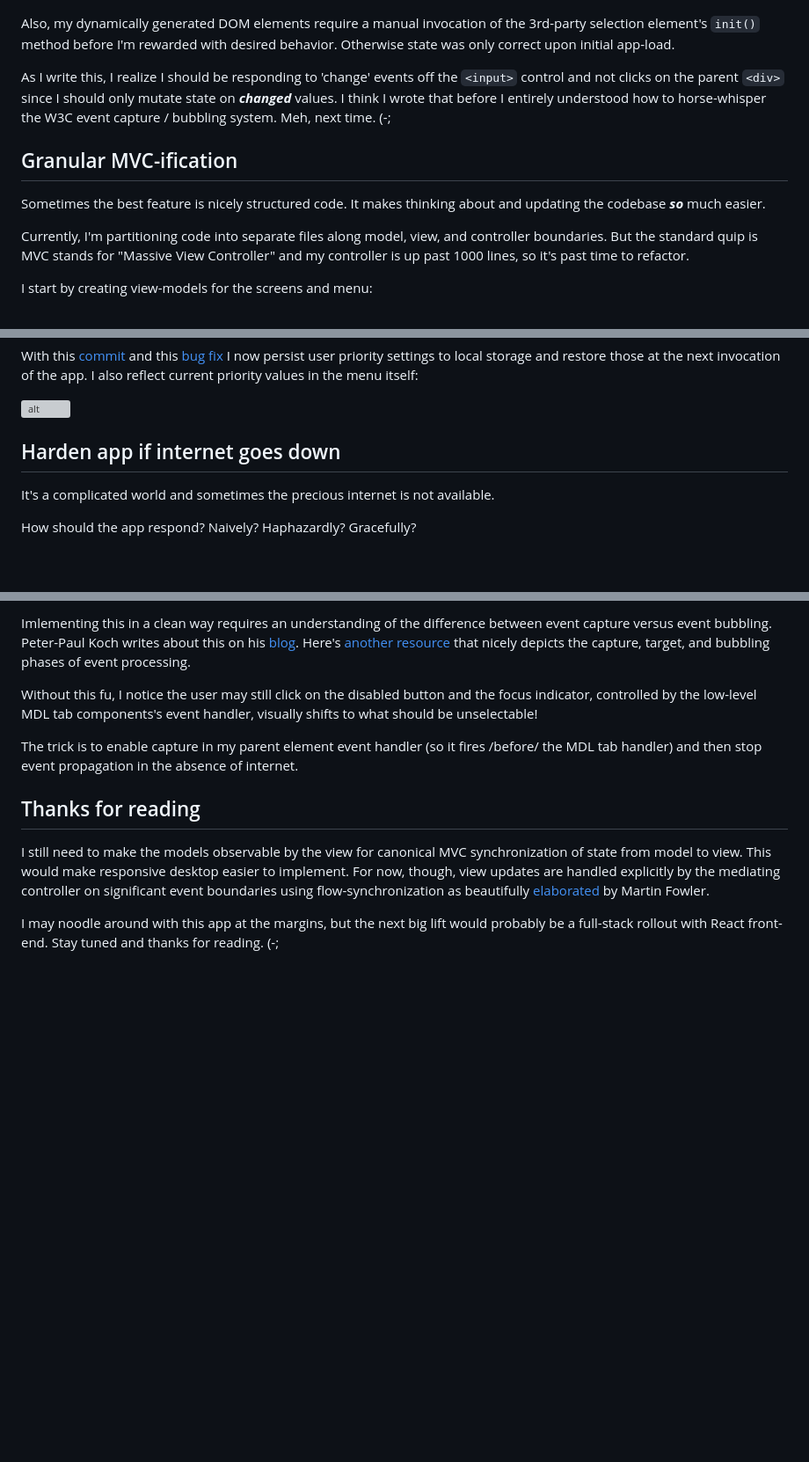
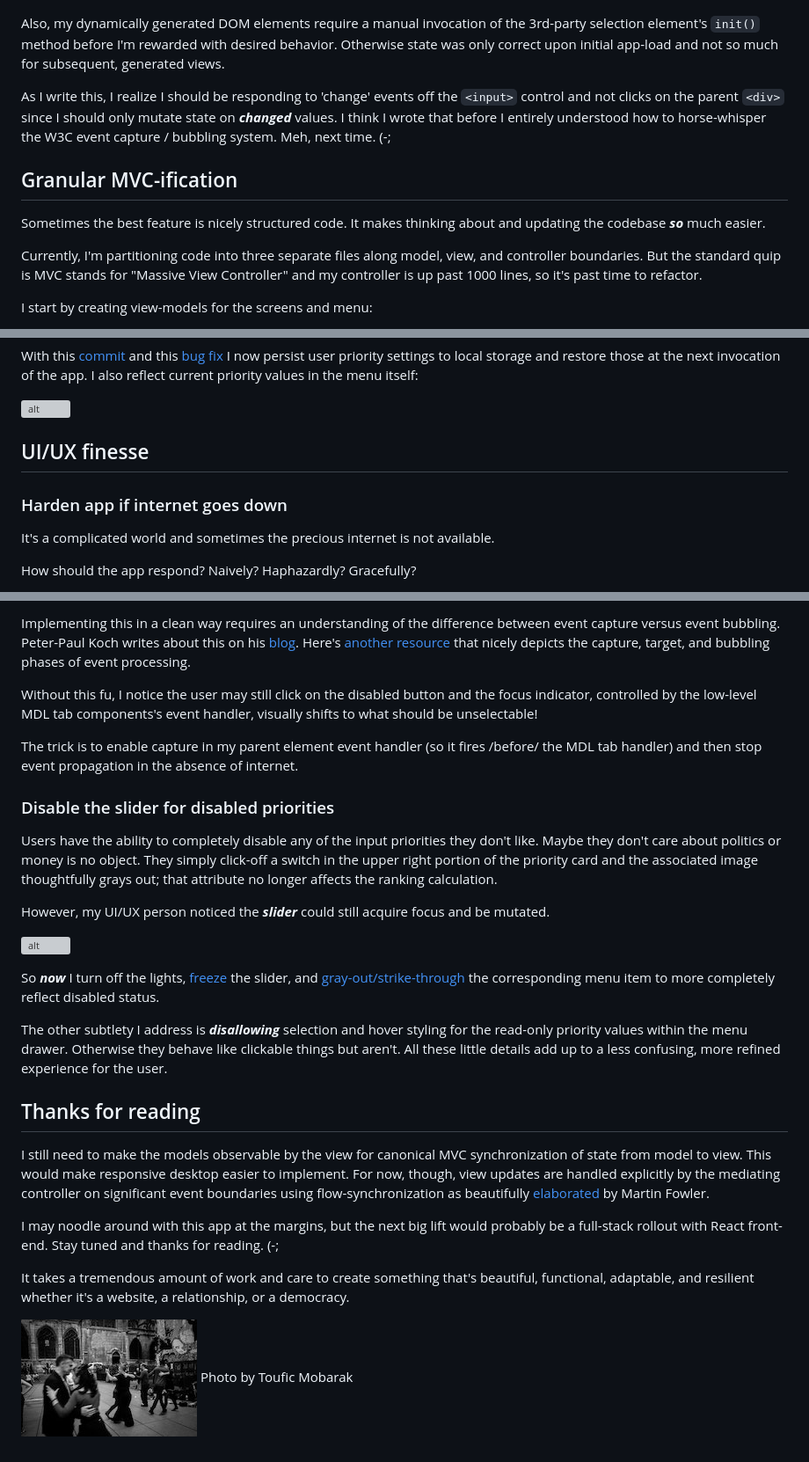
Before and after one commit to zenglenn42/scrollaway-header, a Markdown page: README.md, 3 parts joined by grey strips. Shown: that part at 88% size. Drawn GitHub-style; pictures changed too: docs/img/toufic-mobarak-Kx2IgM3Q5jA-unsplash.jpg (added); blank space fills up the shorter version; grey boxes are pictures that could not be loaded.

Commit message:
discuss disabled sliders and other stuff in blog

````diff
--- a/README.md
+++ b/README.md
@@ -915,7 +915,7 @@ So I step through the 3rd party code (and mess with their js map files since the
 
 ![alt](docs/img/better-dropdowns.png)
 
-Also, my dynamically generated DOM elements require a manual invocation of the 3rd-party selection element's ```init()``` method before I'm rewarded with desired behavior.  Otherwise state was only correct upon initial app-load.
+Also, my dynamically generated DOM elements require a manual invocation of the 3rd-party selection element's ```init()``` method before I'm rewarded with desired behavior.  Otherwise state was only correct upon initial app-load and not so much for subsequent, generated views.
 
 As I write this, I realize I should be responding to 'change' events off the ```<input>``` control and not clicks on the parent ```<div>``` since I should only mutate state on ***changed*** values.  I think I wrote that before I entirely understood how to horse-whisper the W3C event capture / bubbling system.  Meh, next time. (-;
 
@@ -923,7 +923,7 @@
 
 Sometimes the best feature is nicely structured code.  It makes thinking about and updating the codebase ***so*** much easier.
 
-Currently, I'm partitioning code into separate files along model, view, and controller boundaries.  But the standard quip is MVC stands for "Massive View Controller" and my controller is up past 1000 lines, so it's past time to refactor.
+Currently, I'm partitioning code into three separate files along model, view, and controller boundaries.  But the standard quip is MVC stands for "Massive View Controller" and my controller is up past 1000 lines, so it's past time to refactor.
 
 I start by creating view-models for the screens and menu:
 
@@ -1085,7 +1085,9 @@ With this [commit](https://github.com/zenglenn42/CityMatch/commit/386fb155f90e54
 
 ![alt](docs/img/persistent-priorities.png)
 
-## Harden app if internet goes down
+## UI/UX finesse
+
+### Harden app if internet goes down
 
 It's a complicated world and sometimes the precious internet is not available.
 
@@ -1109,12 +1111,29 @@ You'll also notice the map button on the bottom app-bar gets disabled and some t
 
-Imlementing this in a clean way requires an understanding of the difference between event capture versus event bubbling.  Peter-Paul Koch writes about this on his [blog](https://www.quirksmode.org/js/events_order.html#link4).  Here's [another resource](https://javascript.info/bubbling-and-capturing) that nicely depicts the capture, target, and bubbling phases of event processing.
+Implementing this in a clean way requires an understanding of the difference between event capture versus event bubbling.  Peter-Paul Koch writes about this on his [blog](https://www.quirksmode.org/js/events_order.html#link4).  Here's [another resource](https://javascript.info/bubbling-and-capturing) that nicely depicts the capture, target, and bubbling phases of event processing.
 
 Without this fu, I notice the user may still click on the disabled button and the focus indicator, controlled by the low-level MDL tab components's event handler, visually shifts to what should be unselectable!
 
 The trick is to enable capture in my parent element event handler (so it fires /before/ the MDL tab handler) and then stop event propagation in the absence of internet.
+
+### Disable the slider for disabled priorities
+
+Users have the ability to completely disable any of the input priorities they don't like.  Maybe they don't care about politics or money is no object.  They simply click-off a switch in the upper right portion of the priority card and the associated image thoughtfully grays out; that attribute no longer affects the ranking calculation.
+
+However, my UI/UX person noticed the ***slider*** could still acquire focus and be mutated.
+
+![alt](docs/img/disabled-priority.png)
+
+So ***now*** I turn off the lights, [freeze](https://github.com/zenglenn42/CityMatch/commit/574d0c5540a293c05da35ddda9d56da5b8a85c72) the slider, and [gray-out/strike-through](https://github.com/zenglenn42/CityMatch/commit/62afe887218512439dd25beaaca9e3019388f9a1) the corresponding menu item to more completely reflect disabled status.
+
+The other subtlety I address is ***disallowing*** selection and hover styling for the read-only priority values within the menu drawer.  Otherwise they behave like clickable things but aren't.  All these little details add up to a less confusing, more refined experience for the user.
 
 ## Thanks for reading
 
 I still need to make the models observable by the view for canonical MVC synchronization of state from model to view.  This would make responsive desktop easier to implement. For now, though, view updates are handled explicitly by the mediating controller on significant event boundaries using flow-synchronization as beautifully [elaborated](https://martinfowler.com/eaaDev/uiArchs.html#ModelViewController) by Martin Fowler.
 
 I may noodle around with this app at the margins, but the next big lift would probably be a full-stack rollout with React front-end.  Stay tuned and thanks for reading. (-;
+
+It takes a tremendous amount of work and care to create something that's beautiful, functional, adaptable, and resilient whether it's a website, a relationship, or a democracy.
+
+![alt](docs/img/toufic-mobarak-Kx2IgM3Q5jA-unsplash.jpg)
+Photo by Toufic Mobarak
````
Also changed, not shown: other parts of README.md (+3 -3 lines).
